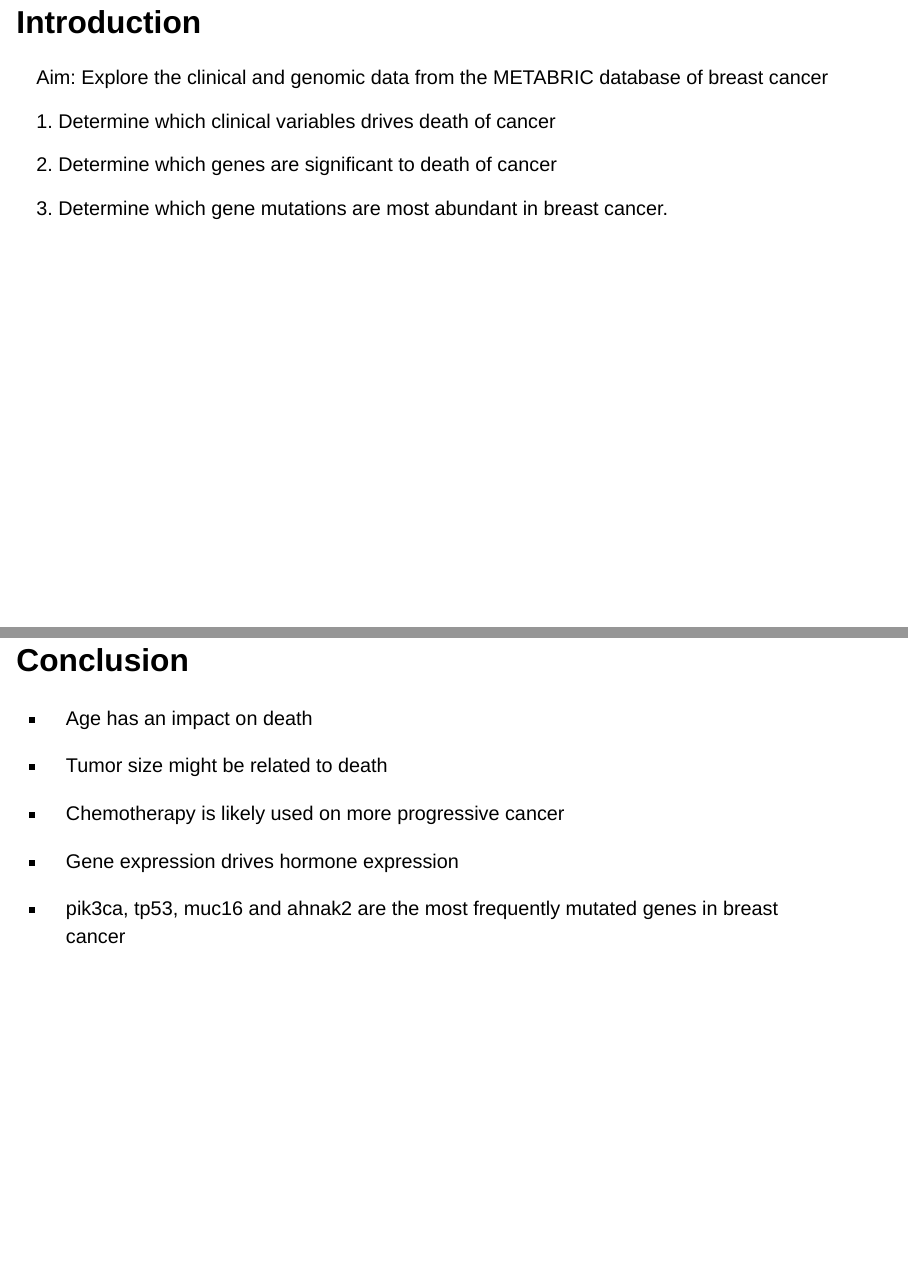
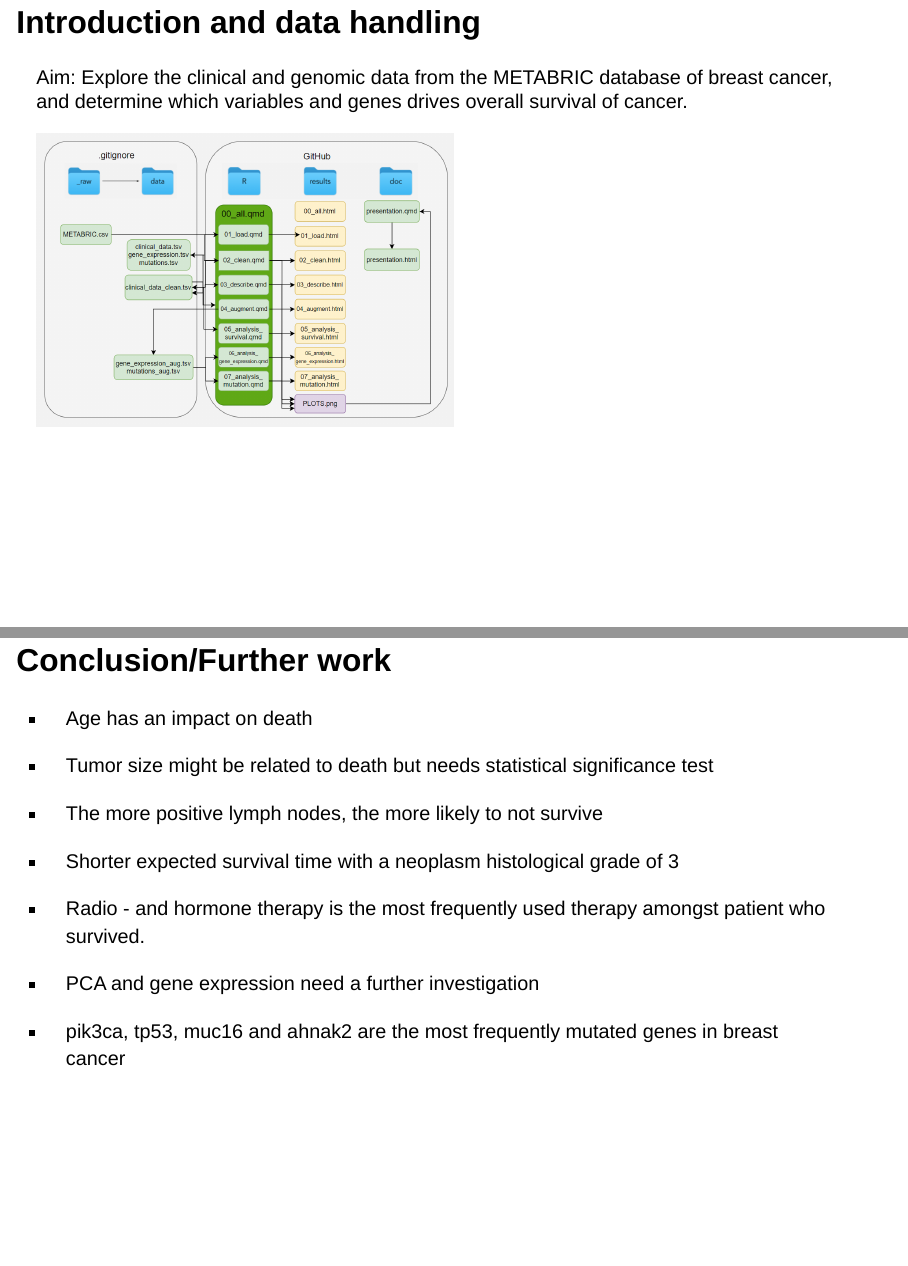
Before and after one commit to rforbiodatascience23/group_27_final_project, a Quarto document (doc/final_presentation.qmd): pages 2 and 32 of 32 before the commit and pages 2 and 31 of 31 after it, joined at a grey line. Rendered offline with R 4.5, knitr and Pandoc in place of Quarto, with nearby package versions; drawn as Slidy slides in place of the format the file asks for; some code elsewhere in the file could not run offline.

Commit message:
Presentation edit

```diff
--- a/doc/final_presentation.qmd
+++ b/doc/final_presentation.qmd
@@ -7,15 +7,11 @@ format:
     theme: moon
 ---
 
-# Introduction
+# Introduction and data handling
 
-Aim: Explore the clinical and genomic data from the METABRIC database of breast cancer
+Aim: Explore the clinical and genomic data from the METABRIC database of breast cancer, and determine which variables and genes drives overall survival of cancer.
 
-1\. Determine which clinical variables drives death of cancer
-
-2\. Determine which genes are significant to death of cancer
-
-3\. Determine which gene mutations are most abundant in breast cancer.
+![](images/data_handle.png){width="506"}
 
 # Data description {.smaller .scrollable transition="slide"}
 
@@ -108,14 +104,18 @@ names(data_clean)
 
 ![](images/07_most_mutated.png)
 
-# Conclusion
+# Conclusion/Further work
 
 -   Age has an impact on death
 
--   Tumor size might be related to death
+-   Tumor size might be related to death but needs statistical significance test
 
--   Chemotherapy is likely used on more progressive cancer
+-   The more positive lymph nodes, the more likely to not survive
 
--   Gene expression drives hormone expression
+-   Shorter expected survival time with a neoplasm histological grade of 3
+
+-   Radio - and hormone therapy is the most frequently used therapy amongst patient who survived.
+
+-   PCA and gene expression need a further investigation
 
 -   pik3ca, tp53, muc16 and ahnak2 are the most frequently mutated genes in breast cancer
```
Also changed, not shown: doc/final_presentation.qmd (8 more changed lines).
